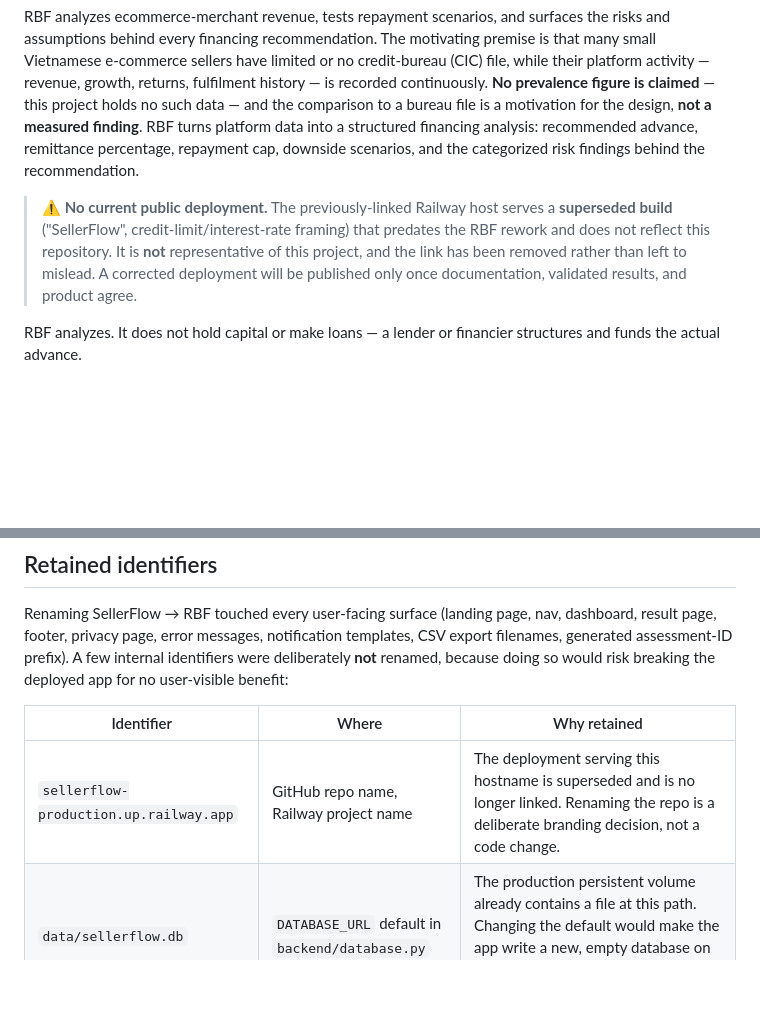
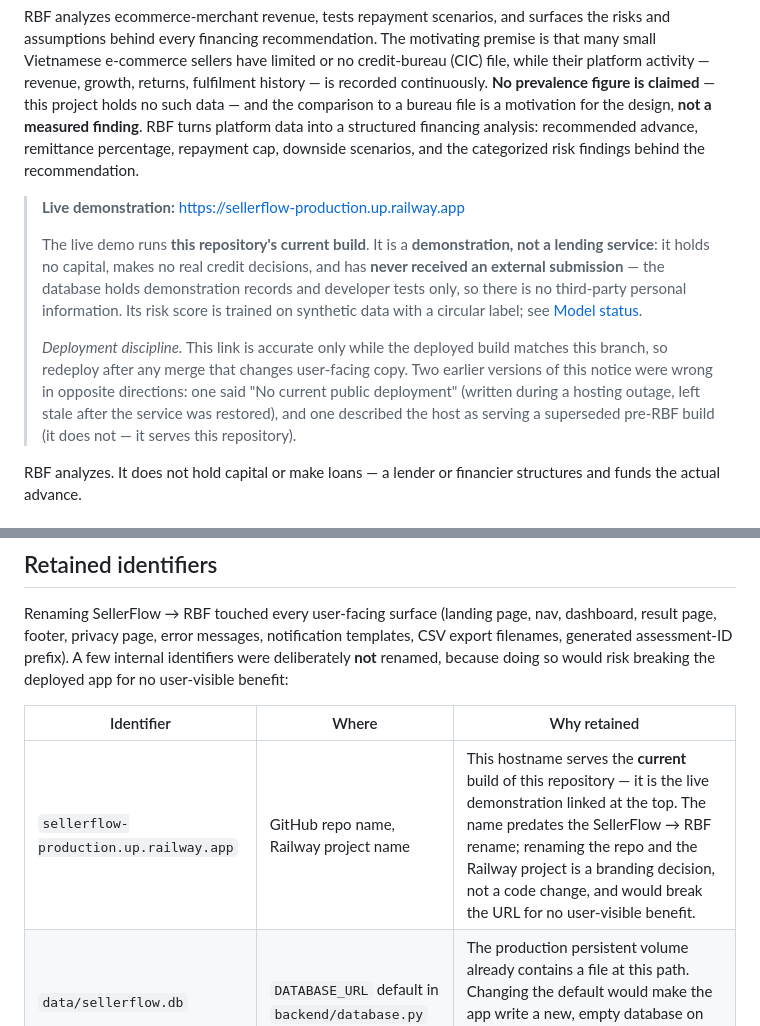
Before and after one commit to hoangle0919/sellerflow, a Markdown page: README.md, 2 parts joined by grey strips. GitHub-like rendering; blank space fills up the shorter version.

Commit message:
Correct the deployment status: the demo is live, the old notice was stale
The README warned 'No current public deployment' and said the Railway host
served a superseded build. Both halves were wrong:

- The deployment is live at sellerflow-production.up.railway.app. The notice
  was written during a hosting outage and left stale after the service came
  back.
- It is not a superseded build. The Railway host deploys this same repository.

Replaced with what is actually true: a live DEMONSTRATION deployment that
holds no capital, makes no offers, and has never received an external
merchant submission — the database is demo records plus developer tests, so
there is no third-party personal information. Added a deployment-discipline
note so the next reader knows the link is only accurate when the deployed
build matches the branch.

CAREER_PACKAGE.md carried the same stale claim in two places, including its
own do-not-say table. Corrected to 'live demonstration deployment; no
external merchant has ever submitted data' — the honest version is also the
stronger one, since 'live demo' invites the follow-up question and the answer
holds up.

Note for whoever merges this: main still carries the UNCORRECTED public copy
— 'Default probability 2.4%', 'LIVE ASSESSMENT', 'in about a second', the CIC
prevalence claim and the bureau comparison. Those are fixed only on this
branch. Merge and redeploy together, or the live site will contradict the
paper that says they were removed.

Suites: 379 backend passed / 9 skipped, 629 simulation passed.

```diff
--- a/README.md
+++ b/README.md
@@ -4,8 +4,11 @@
 
 RBF analyzes ecommerce-merchant revenue, tests repayment scenarios, and surfaces the risks and assumptions behind every financing recommendation. The motivating premise is that many small Vietnamese e-commerce sellers have limited or no credit-bureau (CIC) file, while their platform activity — revenue, growth, returns, fulfilment history — is recorded continuously. **No prevalence figure is claimed** — this project holds no such data — and the comparison to a bureau file is a motivation for the design, **not a measured finding**. RBF turns platform data into a structured financing analysis: recommended advance, remittance percentage, repayment cap, downside scenarios, and the categorized risk findings behind the recommendation.
 
-> **⚠️ No current public deployment.**
-> The previously-linked Railway host serves a **superseded build** ("SellerFlow", credit-limit/interest-rate framing) that predates the RBF rework and does not reflect this repository. It is **not** representative of this project, and the link has been removed rather than left to mislead. A corrected deployment will be published only once documentation, validated results, and product agree.
+> **Live demonstration:** https://sellerflow-production.up.railway.app
+>
+> The live demo runs **this repository's current build**. It is a **demonstration, not a lending service**: it holds no capital, makes no real credit decisions, and has **never received an external submission** — the database holds demonstration records and developer tests only, so there is no third-party personal information. Its risk score is trained on synthetic data with a circular label; see [Model status](#model-status).
+>
+> *Deployment discipline.* This link is accurate only while the deployed build matches this branch, so redeploy after any merge that changes user-facing copy. Two earlier versions of this notice were wrong in opposite directions: one said "No current public deployment" (written during a hosting outage, left stale after the service was restored), and one described the host as serving a superseded pre-RBF build (it does not — it serves this repository).
 
 RBF analyzes. It does not hold capital or make loans — a lender or financier structures and funds the actual advance.
 
@@ -177,7 +180,7 @@ Renaming SellerFlow → RBF touched every user-facing surface (landing page, nav
 
 | Identifier | Where | Why retained |
 |---|---|---|
-| `sellerflow-production.up.railway.app` | GitHub repo name, Railway project name | The deployment serving this hostname is superseded and is no longer linked. Renaming the repo is a deliberate branding decision, not a code change. |
+| `sellerflow-production.up.railway.app` | GitHub repo name, Railway project name | This hostname serves the **current** build of this repository — it is the live demonstration linked at the top. The name predates the SellerFlow → RBF rename; renaming the repo and the Railway project is a branding decision, not a code change, and would break the URL for no user-visible benefit. |
 | `data/sellerflow.db` | `DATABASE_URL` default in `backend/database.py` | The production persistent volume already contains a file at this path. Changing the default would make the app write a new, empty database on next deploy and orphan the existing one. |
 | `sellers` table, `/api/sellers/*` routes | `backend/database.py`, `backend/main.py` | Internal/API identifiers, not shown in any UI. Renaming is pure churn with no user-facing benefit. |
 | `sf_live_...` API key prefix | `backend/main.py` | Opaque token prefix, not brand text. Rotating it would invalidate a handful of already-issued test keys for no benefit. |
```
Also changed, not shown: research/publication/CAREER_PACKAGE.md (+2 -2 lines).
